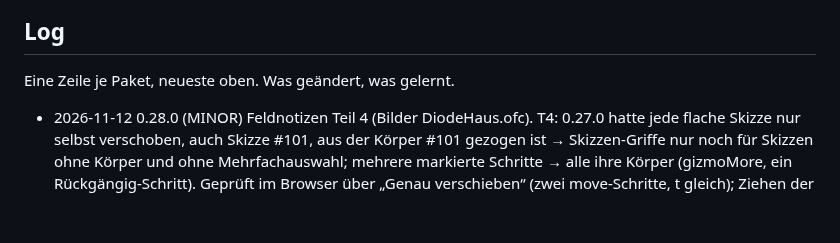
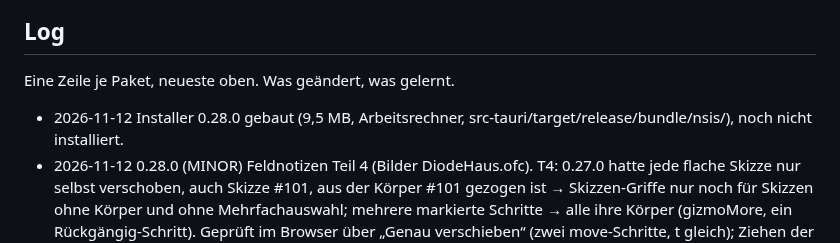
Before and after one commit to marka87/openform-cad, a Markdown page: docs/TASKS.md, the part around the change. Drawn GitHub-style; blank space fills up the shorter version.

Commit message:
TASKS: Installer 0.28.0 gebaut
Co-Authored-By: Claude Opus 5.5 <noreply@anthropic.com>

```diff
--- a/docs/TASKS.md
+++ b/docs/TASKS.md
@@ -338,6 +338,7 @@ groß/neue Funktion = MINOR, der Agent entscheidet. 1.0.0 erst, wenn `.ofc` als
 
 ## Log
 Eine Zeile je Paket, neueste oben. Was geändert, was gelernt.
+- 2026-11-12 Installer 0.28.0 gebaut (9,5 MB, Arbeitsrechner, src-tauri/target/release/bundle/nsis/), noch nicht installiert.
 - 2026-11-12 0.28.0 (MINOR) Feldnotizen Teil 4 (Bilder DiodeHaus.ofc). T4: 0.27.0 hatte jede flache Skizze nur selbst verschoben, auch Skizze #101, aus der Körper #101 gezogen ist → Skizzen-Griffe nur noch für Skizzen ohne Körper und ohne Mehrfachauswahl; mehrere markierte Schritte → alle ihre Körper (gizmoMore, ein Rückgängig-Schritt). Geprüft im Browser über „Genau verschieben“ (zwei move-Schritte, t gleich); Ziehen der Griffe per Testmaus traf den Pfeil nicht zuverlässig. T5: Achsfang in measurePoint (8 px am Bildschirm, nur freie Punkte werden gezogen, eingerastete Ecken bekommen nur den Hinweis), nicht per Maus im Browser geprüft. T6: lookAtWork dreht die Blickrichtung zur Kameraseite, nicht im Browser geprüft. Alles nur main.ts, kein Kern-Test (reine Bedienung).
 - 2026-11-12 Installer 0.27.0 gebaut (9,5 MB, Arbeitsrechner, src-tauri/target/release/bundle/nsis/), noch nicht installiert.
 - 2026-11-12 0.27.0 (MINOR) Teil 4, Feldnotizen T1–T3. T1: „Verschieben / Drehen“ wirkte nur auf Körper, flache Skizze meldete „gehört zu keinem Körper“, Vieleck hat keine X/Y-Felder → Griffe jetzt auch an flacher Skizze, nur in ihrer Ebene (Pfeil quer dazu ausgeblendet, Anteil quer wird verworfen), verschiebt f.o; gesperrt, wenn der Körper danach bewegt wurde. Kein Drehen von Skizzen (nicht verlangt). T2: Vieleck-Menü „Aus der Mitte / Über eine Seite / Punkte einzeln (Linie)“, `ngonSidePts` mit Test; „Punkte einzeln“ schaltet auf das Linien-Werkzeug. T3: das ▾ von „Alle Funktionen“ hatte kein data-menu, der Menü-Handler fing den Klick ab und stürzte ab → Handler nur an ▾ mit data-menu. Im Browser geprüft (Dreieck über Seite, verschieben, Strg+Z, ▾); Exe nicht gebaut.
```
